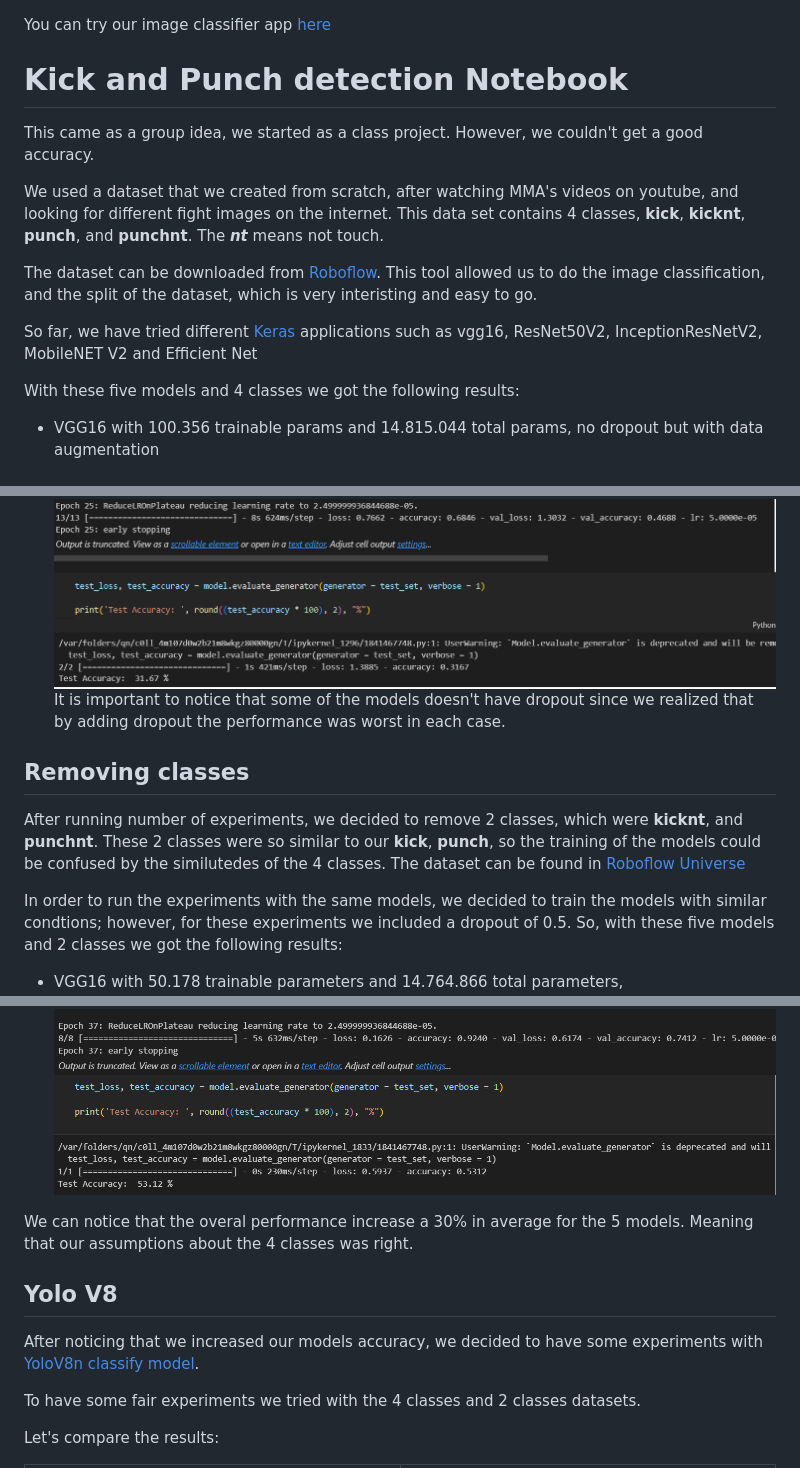
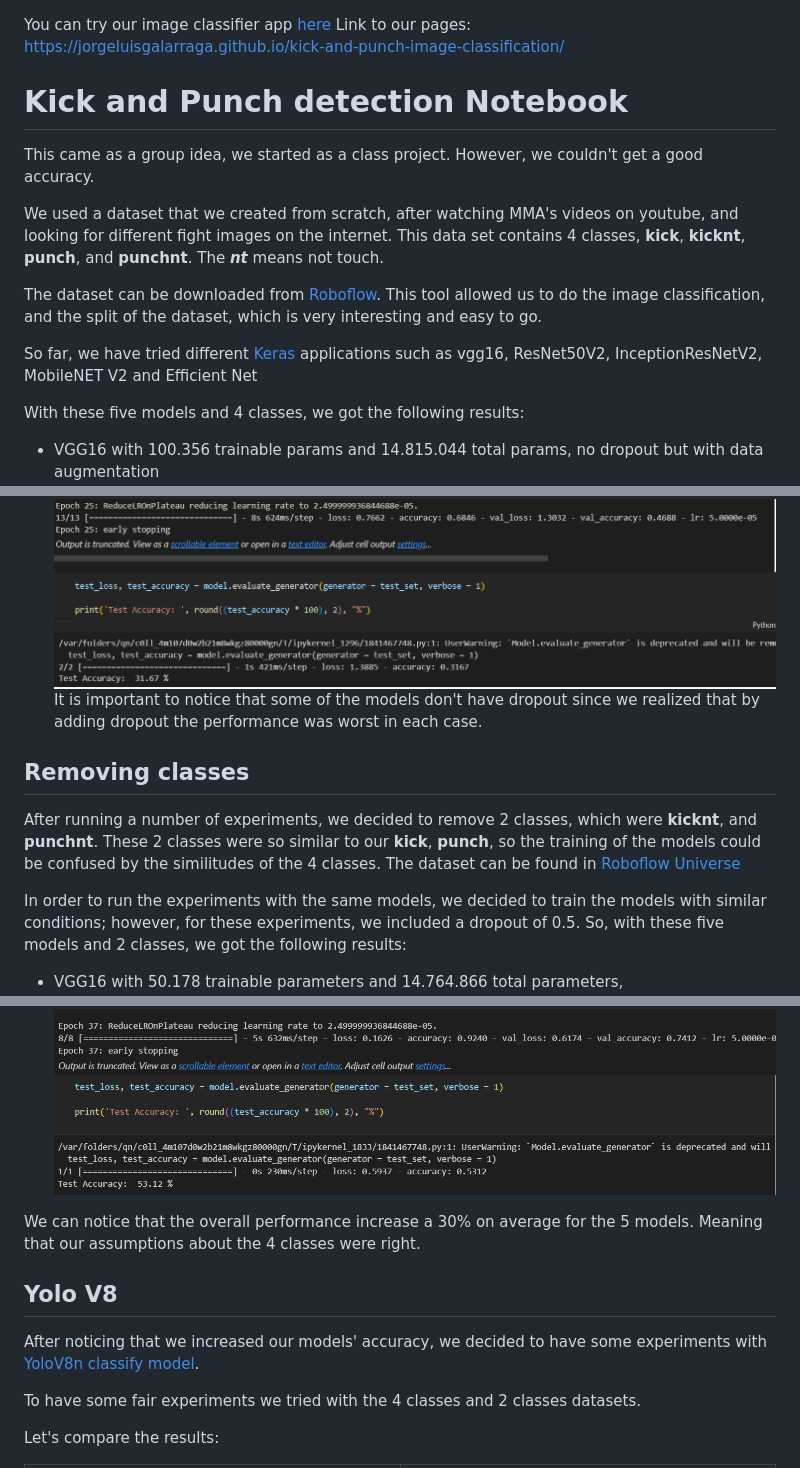
Before and after one commit to jorgeluisgalarraga/kick-and-punch-detection, a Markdown page: README.md, 3 parts joined by grey strips. GitHub-like rendering.

```diff
--- a/README.md
+++ b/README.md
@@ -1,15 +1,16 @@
 You can try our image classifier app [here](https://kick-and-punch-classifier.streamlit.app/)
+Link to our pages: https://jorgeluisgalarraga.github.io/kick-and-punch-image-classification/
 
 # Kick and Punch detection Notebook
 This came as a group idea, we started as a class project. However, we couldn't get a good accuracy.
 
 We used a dataset that we created from scratch, after watching MMA's videos on youtube, and looking for different fight images on the internet. This data set contains 4 classes, **kick**, **kicknt**, **punch**, and **punchnt**. The ***nt*** means not touch.
 
-The dataset can be downloaded from [Roboflow](https://universe.roboflow.com/georgebrown/punch-and-kick-detection-group). This tool allowed us to do the image classification, and the split of the dataset, which is very interisting and easy to go.
+The dataset can be downloaded from [Roboflow](https://universe.roboflow.com/georgebrown/punch-and-kick-detection-group). This tool allowed us to do the image classification, and the split of the dataset, which is very interesting and easy to go.
 
 So far, we have tried different  [Keras](https://keras.io/api/applications/) applications such as vgg16, ResNet50V2, InceptionResNetV2, MobileNET V2 and Efficient Net
 
-With these five models and 4 classes we got the following results:
+With these five models and 4 classes, we got the following results:
 
 - VGG16 with 100.356 trainable params and 14.815.044 total params, no dropout but with data augmentation ![VGG16 4 classes](/images/image-3.png)
 - ResNet50V2 with 401.412 trainable parameters and 23.966.212 total params, no dropout but with data augmentation ![ResNet50V2 4 classes](/images/image-4.png)
@@ -17,12 +18,12 @@ With these five models and 4 classes we got the following results:
 - MobileNETV2 ![MobileNETV2 with 4 classes](/images/image-6.png)
 - EfficientNET Model ![EfficientNET Model with 4 classes](/images/image-7.png)
-It is important to notice that some of the models doesn't have dropout since we realized that by adding dropout the performance was worst in each case.
+It is important to notice that some of the models don't have dropout since we realized that by adding dropout the performance was worst in each case.
 
 ## Removing classes
 
-After running number of experiments, we decided to remove 2 classes, which were **kicknt**, and **punchnt**. These 2 classes were so similar to our **kick**, **punch**, so the training of the models could be confused by the similutedes of the 4 classes. The dataset can be found in [Roboflow Universe](https://universe.roboflow.com/georgebrown/punch-and-kick-image-classification)
+After running a number of experiments, we decided to remove 2 classes, which were **kicknt**, and **punchnt**. These 2 classes were so similar to our **kick**, **punch**, so the training of the models could be confused by the similitudes of the 4 classes. The dataset can be found in [Roboflow Universe](https://universe.roboflow.com/georgebrown/punch-and-kick-image-classification)
 
-In order to run the experiments with the same models, we decided to train the models with similar condtions; however, for these experiments we included a dropout of 0.5. So, with these five models and 2 classes we got the following results:
+In order to run the experiments with the same models, we decided to train the models with similar conditions; however, for these experiments, we included a dropout of 0.5. So, with these five models and 2 classes, we got the following results:
 
 - VGG16 with 50.178 trainable parameters and 14.764.866 total parameters, ![VGG16](/images/image.png)
 - ResNet50V2 with 200.706 trainable parameters and 23.756.506 total params ![ResNet50V2](/images/image-1.png)
@@ -30,11 +31,11 @@ In order to run the experiments with the same models, we decided to train the mo
 - MobileNETV2 ![MobileNETV2](/images/image-8.png)
 - EfficientNET Model ![EfficientNET Model](/images/image-9.png)
 
-We can notice that the overal performance increase a 30% in average for the 5 models. Meaning that our assumptions about the 4 classes was right.
+We can notice that the overall performance increase a 30% on average for the 5 models. Meaning that our assumptions about the 4 classes were right.
 
 ## Yolo V8
 
-After noticing that we increased our models accuracy, we decided to have some experiments with [YoloV8n classify model](https://docs.ultralytics.com/tasks/classify/).
+After noticing that we increased our models' accuracy, we decided to have some experiments with [YoloV8n classify model](https://docs.ultralytics.com/tasks/classify/).
 
 To have some fair experiments we tried with the 4 classes and 2 classes datasets.
 
```
Also changed, not shown: other parts of README.md (+2 -4 lines).
